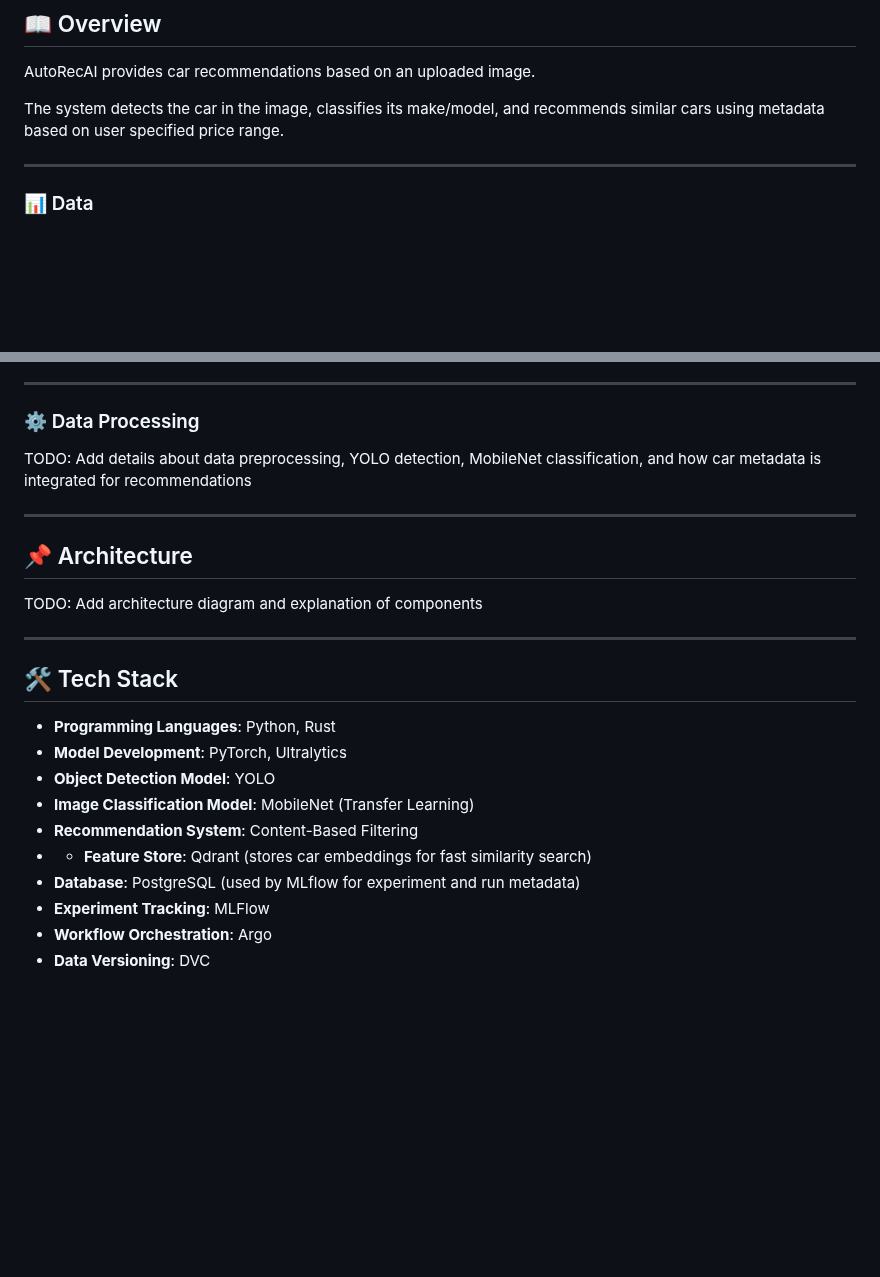
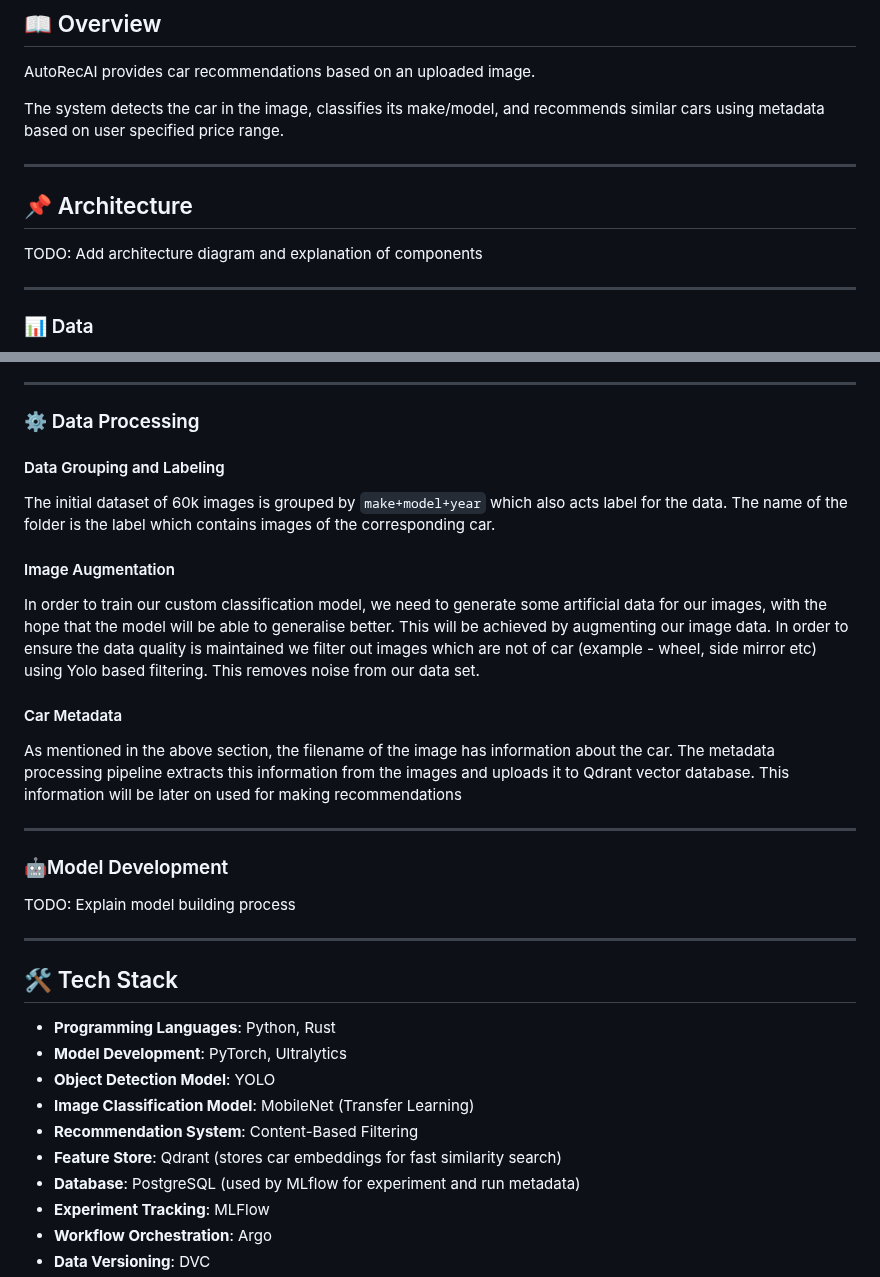
Before and after one commit to gagansingh894/AutoRec-AI, a Markdown page: README.md, 2 parts joined by grey strips. GitHub-like rendering; blank space fills up the shorter version.

Commit message:
feat: update README.md

```diff
--- a/README.md
+++ b/README.md
@@ -19,6 +17,12 @@ The system uses **Python** for model development and training, and **Rust** for
 AutoRecAI provides car recommendations based on an uploaded image.
 
 The system detects the car in the image, classifies its make/model, and recommends similar cars using metadata based on user specified price range.
+
+---
+
+## 📌 Architecture
+
+TODO: Add architecture diagram and explanation of components
 
 ---
 
@@ -54,13 +58,26 @@ The dataset can be downloaded from [here](https://www.kaggle.com/datasets/pronde
 
 ### ⚙️ Data Processing
 
-TODO: Add details about data preprocessing, YOLO detection, MobileNet classification, and how car metadata is integrated for recommendations
+#### Data Grouping and Labeling
+The initial dataset of 60k images is grouped by `make+model+year` which also acts label for the data.
+The name of the folder is the label which contains images of the corresponding car.
+
+#### Image Augmentation
+In order to train our custom classification model, we need to generate some artificial data for our images, with the hope
+that the model will be able to generalise better. This will be achieved by augmenting our image data. In order to ensure
+the data quality is maintained we filter out images which are not of car (example - wheel, side mirror etc) using Yolo based
+filtering. This removes noise from our data set.
+
+#### Car Metadata
+As mentioned in the above section, the filename of the image has information about the car. The metadata processing
+pipeline extracts this information from the images and uploads it to Qdrant vector database. This information
+will be later on used for making recommendations
 
 ---
 
-## 📌 Architecture
+### 🤖Model Development
 
-TODO: Add architecture diagram and explanation of components
+TODO: Explain model building process
 
 ---
 
@@ -71,7 +88,7 @@ TODO: Add architecture diagram and explanation of components
 - **Object Detection Model**: YOLO
 - **Image Classification Model**: MobileNet (Transfer Learning)
 - **Recommendation System**: Content-Based Filtering
-- - **Feature Store**: Qdrant (stores car embeddings for fast similarity search)
+- **Feature Store**: Qdrant (stores car embeddings for fast similarity search)
 - **Database**: PostgreSQL (used by MLflow for experiment and run metadata)
 - **Experiment Tracking**: MLFlow
 - **Workflow Orchestration**: Argo
```
Also changed, not shown: other parts of README.md (+0 -2 lines).
